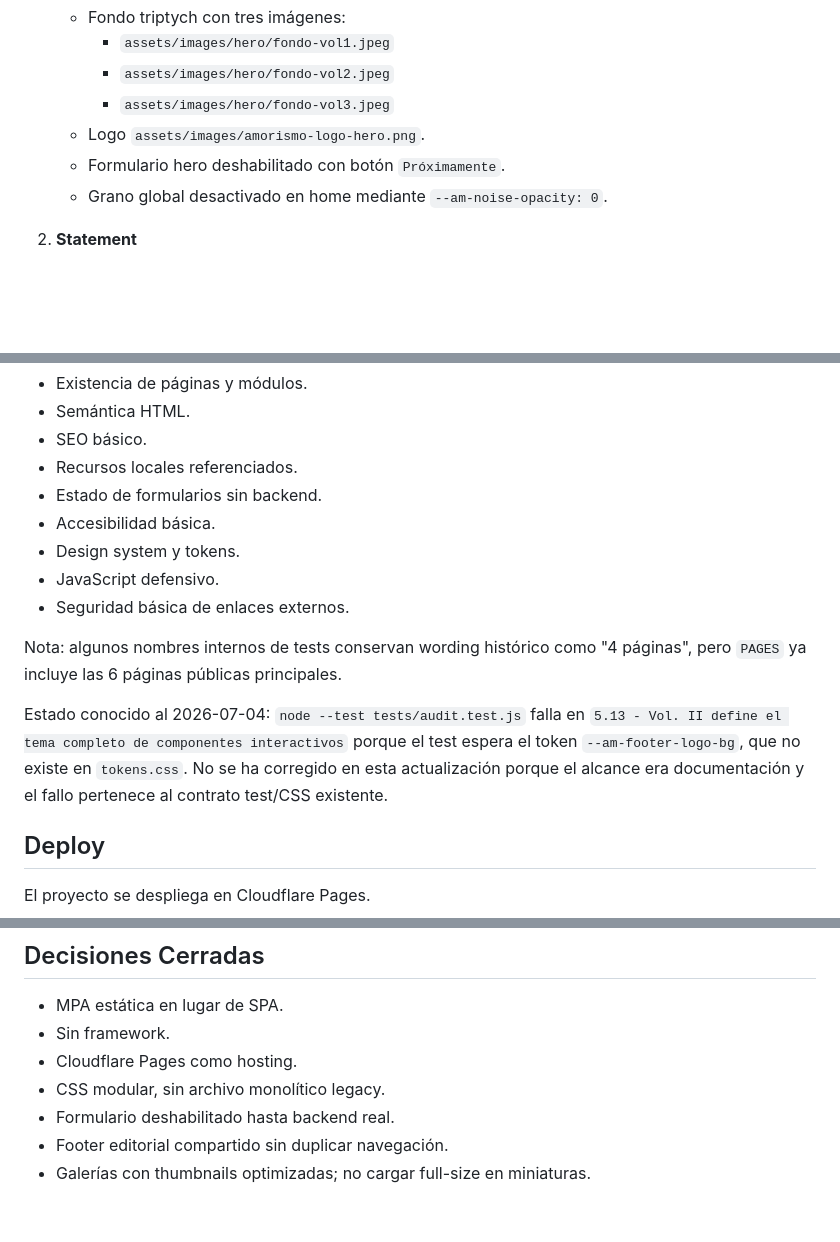
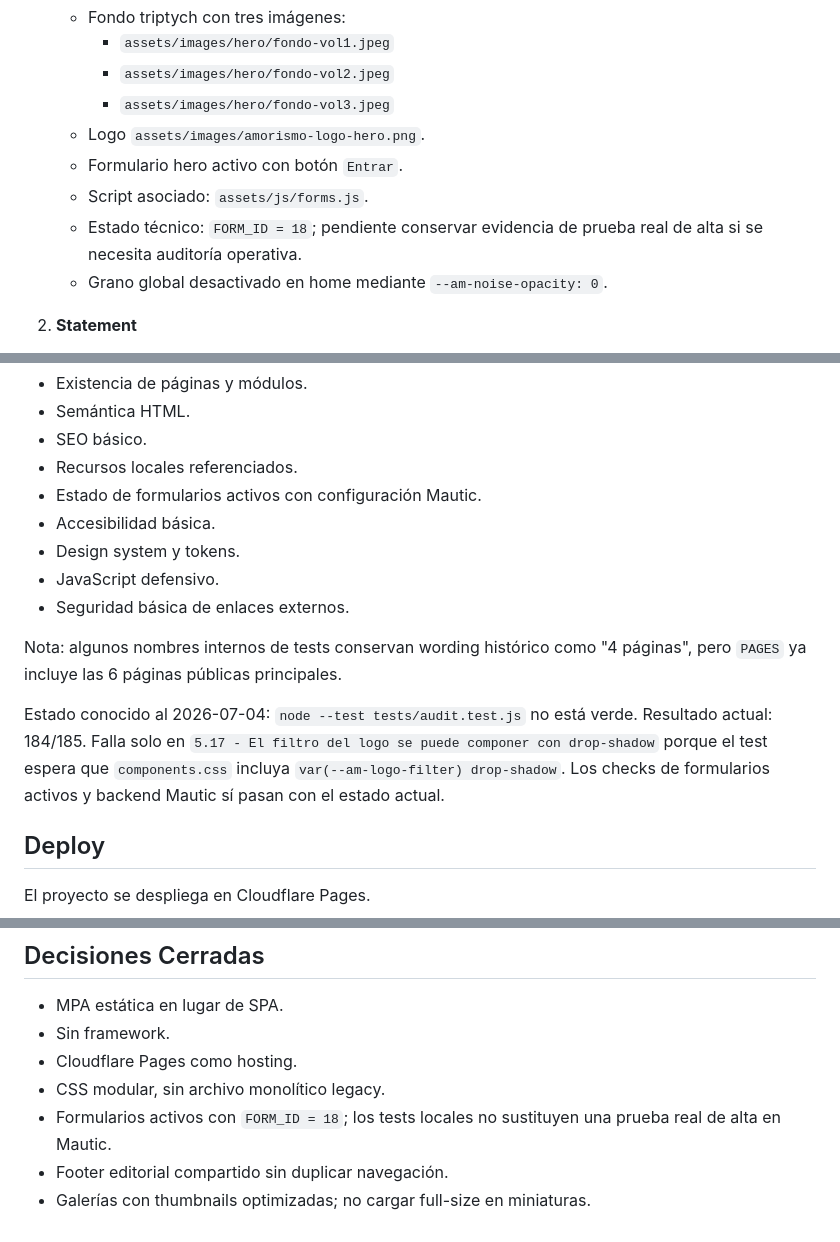
Before and after one commit to dustin-calderon/web_amorismo, a Markdown page: docs/PLAN.md, 3 parts joined by grey strips. GitHub-like rendering; blank space fills up the shorter version.

```diff
--- a/docs/PLAN.md
+++ b/docs/PLAN.md
@@ -115,7 +117,9 @@ web_amorismo/
      - `assets/images/hero/fondo-vol2.jpeg`
      - `assets/images/hero/fondo-vol3.jpeg`
    - Logo `assets/images/amorismo-logo-hero.png`.
-   - Formulario hero deshabilitado con botón `Próximamente`.
+   - Formulario hero activo con botón `Entrar`.
+   - Script asociado: `assets/js/forms.js`.
+   - Estado técnico: `FORM_ID = 18`; pendiente conservar evidencia de prueba real de alta si se necesita auditoría operativa.
    - Grano global desactivado en home mediante `--am-noise-opacity: 0`.
 
 2. **Statement**
@@ -215,7 +244,7 @@ Cobertura del test actual:
 - Semántica HTML.
 - SEO básico.
 - Recursos locales referenciados.
-- Estado de formularios sin backend.
+- Estado de formularios activos con configuración Mautic.
 - Accesibilidad básica.
 - Design system y tokens.
 - JavaScript defensivo.
@@ -223,7 +252,7 @@ Cobertura del test actual:
 
 Nota: algunos nombres internos de tests conservan wording histórico como "4 páginas", pero `PAGES` ya incluye las 6 páginas públicas principales.
 
-Estado conocido al 2026-07-04: `node --test tests/audit.test.js` falla en `5.13 - Vol. II define el tema completo de componentes interactivos` porque el test espera el token `--am-footer-logo-bg`, que no existe en `tokens.css`. No se ha corregido en esta actualización porque el alcance era documentación y el fallo pertenece al contrato test/CSS existente.
+Estado conocido al 2026-07-04: `node --test tests/audit.test.js` no está verde. Resultado actual: 184/185. Falla solo en `5.17 - El filtro del logo se puede componer con drop-shadow` porque el test espera que `components.css` incluya `var(--am-logo-filter) drop-shadow`. Los checks de formularios activos y backend Mautic sí pasan con el estado actual.
 
 ## Deploy
 
@@ -276,6 +305,6 @@ curl -I https://amorismoelmusical.com
 - Sin framework.
 - Cloudflare Pages como hosting.
 - CSS modular, sin archivo monolítico legacy.
-- Formulario deshabilitado hasta backend real.
+- Formularios activos con `FORM_ID = 18`; los tests locales no sustituyen una prueba real de alta en Mautic.
 - Footer editorial compartido sin duplicar navegación.
 - Galerías con thumbnails optimizadas; no cargar full-size en miniaturas.
```
Also changed, not shown: other parts of docs/PLAN.md (+45 -18 lines), docs/CONTENT.md (+12 -9 lines).
